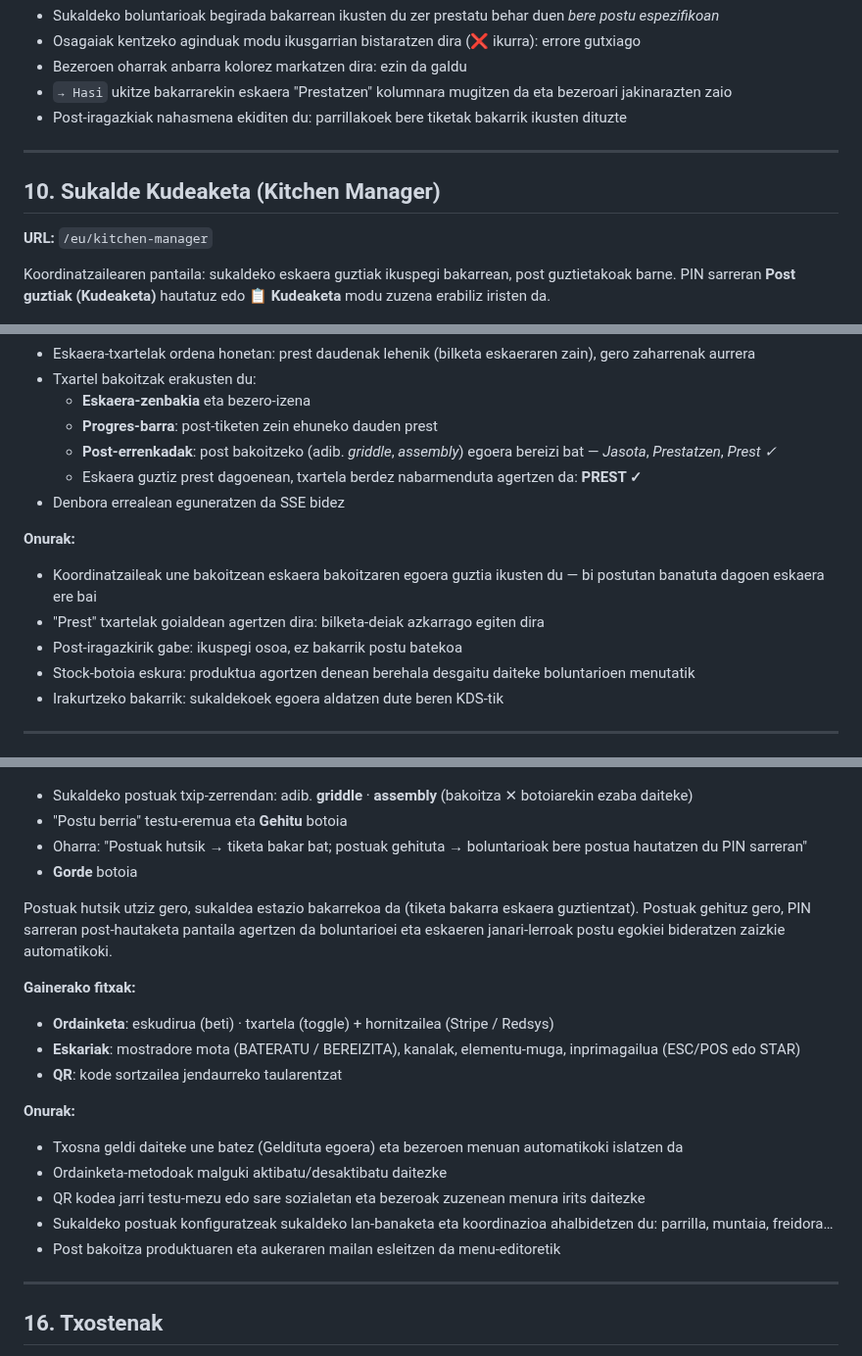
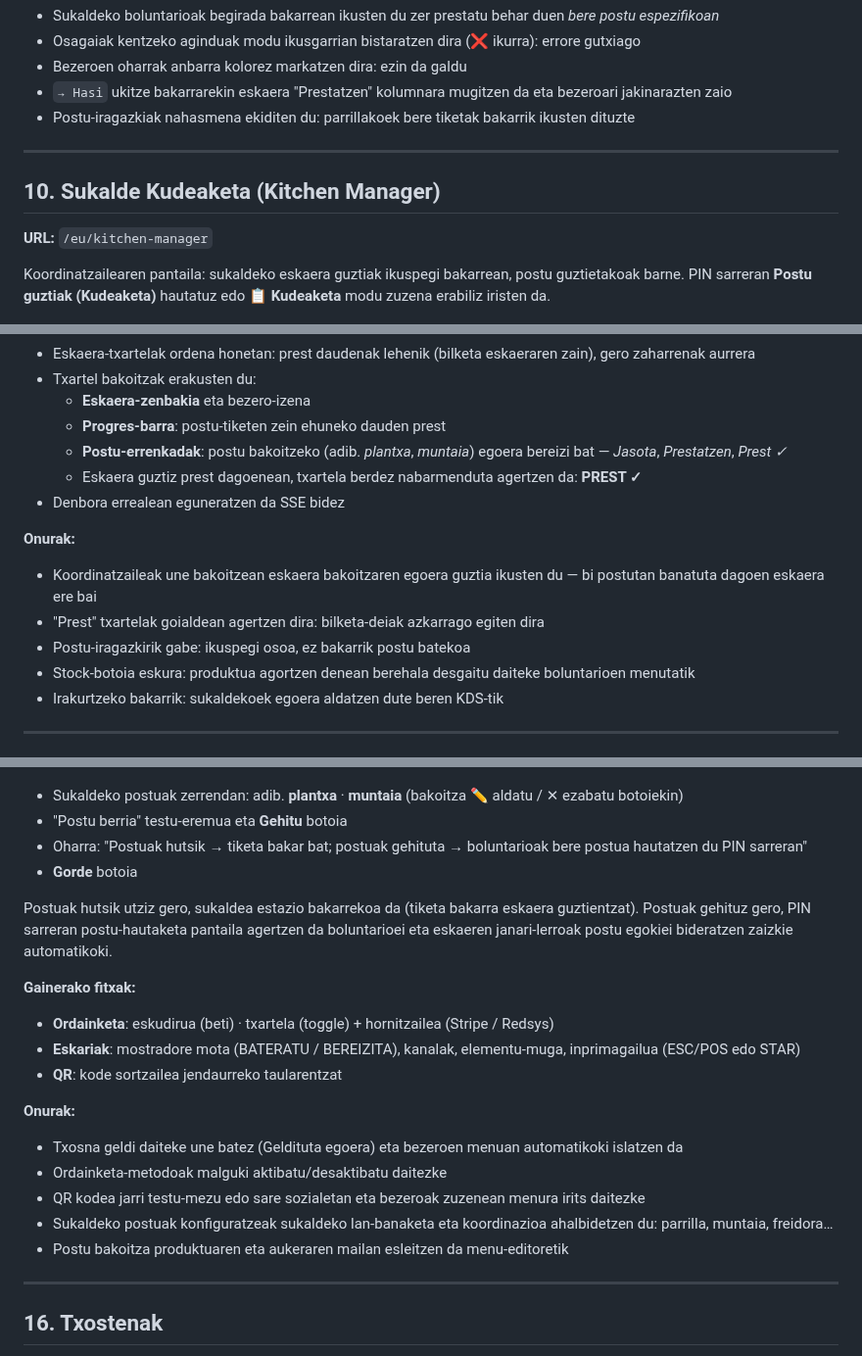
Before and after one commit to gorbeia/testapp-002, a Markdown page: docs/stakeholders/txosnabai-prototipoa.md, 3 parts joined by grey strips. Shown at 98% size. Rendered like a GitHub page.

```diff
--- a/docs/stakeholders/txosnabai-prototipoa.md
+++ b/docs/stakeholders/txosnabai-prototipoa.md
@@ -290,7 +290,7 @@ Txosnak sukaldeko postuak konfiguratuta dituenean (adib. _griddle_, _assembly_),
 - Osagaiak kentzeko aginduak modu ikusgarrian bistaratzen dira (❌ ikurra): errore gutxiago
 - Bezeroen oharrak anbarra kolorez markatzen dira: ezin da galdu
 - `→ Hasi` ukitze bakarrarekin eskaera "Prestatzen" kolumnara mugitzen da eta bezeroari jakinarazten zaio
-- Post-iragazkiak nahasmena ekiditen du: parrillakoek bere tiketak bakarrik ikusten dituzte
+- Postu-iragazkiak nahasmena ekiditen du: parrillakoek bere tiketak bakarrik ikusten dituzte
 
 ---
 
@@ -298,7 +298,7 @@ Txosnak sukaldeko postuak konfiguratuta dituenean (adib. _griddle_, _assembly_),
 
 **URL:** `/eu/kitchen-manager`
 
-Koordinatzailearen pantaila: sukaldeko eskaera guztiak ikuspegi bakarrean, post guztietakoak barne. PIN sarreran **Post guztiak (Kudeaketa)** hautatuz edo **📋 Kudeaketa** modu zuzena erabiliz iristen da.
+Koordinatzailearen pantaila: sukaldeko eskaera guztiak ikuspegi bakarrean, postu guztietakoak barne. PIN sarreran **Postu guztiak (Kudeaketa)** hautatuz edo **📋 Kudeaketa** modu zuzena erabiliz iristen da.
 
 ![Sukalde Kudeaketa — koordinatzaile ikuspegi orokorra](../screenshots/34-kitchen-manager.png)
 
@@ -311,8 +311,8 @@ Koordinatzailearen pantaila: sukaldeko eskaera guztiak ikuspegi bakarrean, post
 - Eskaera-txartelak ordena honetan: prest daudenak lehenik (bilketa eskaeraren zain), gero zaharrenak aurrera
 - Txartel bakoitzak erakusten du:
   - **Eskaera-zenbakia** eta bezero-izena
-  - **Progres-barra**: post-tiketen zein ehuneko dauden prest
-  - **Post-errenkadak**: post bakoitzeko (adib. _griddle_, _assembly_) egoera bereizi bat — _Jasota_, _Prestatzen_, _Prest ✓_
+  - **Progres-barra**: postu-tiketen zein ehuneko dauden prest
+  - **Postu-errenkadak**: postu bakoitzeko (adib. _plantxa_, _muntaia_) egoera bereizi bat — _Jasota_, _Prestatzen_, _Prest ✓_
   - Eskaera guztiz prest dagoenean, txartela berdez nabarmenduta agertzen da: **PREST ✓**
 - Denbora errealean eguneratzen da SSE bidez
 
@@ -320,7 +320,7 @@ Koordinatzailearen pantaila: sukaldeko eskaera guztiak ikuspegi bakarrean, post
 
 - Koordinatzaileak une bakoitzean eskaera bakoitzaren egoera guztia ikusten du — bi postutan banatuta dagoen eskaera ere bai
 - "Prest" txartelak goialdean agertzen dira: bilketa-deiak azkarrago egiten dira
-- Post-iragazkirik gabe: ikuspegi osoa, ez bakarrik postu batekoa
+- Postu-iragazkirik gabe: ikuspegi osoa, ez bakarrik postu batekoa
 - Stock-botoia eskura: produktua agortzen denean berehala desgaitu daiteke boluntarioen menutatik
 - Irakurtzeko bakarrik: sukaldekoek egoera aldatzen dute beren KDS-tik
 
@@ -467,12 +467,12 @@ Txosna bakoitzaren parametroak ezartzeko pantaila. Bost fitxa ditu.
 
 ![Txosna ezarpenak — Sukaldea fitxa (sukaldeko postuak)](../screenshots/35-txosna-settings-kitchen-posts.png)
 
-- Sukaldeko postuak txip-zerrendan: adib. **griddle** · **assembly** (bakoitza ✕ botoiarekin ezaba daiteke)
+- Sukaldeko postuak zerrendan: adib. **plantxa** · **muntaia** (bakoitza ✏️ aldatu / ✕ ezabatu botoiekin)
 - "Postu berria" testu-eremua eta **Gehitu** botoia
 - Oharra: "Postuak hutsik → tiketa bakar bat; postuak gehituta → boluntarioak bere postua hautatzen du PIN sarreran"
 - **Gorde** botoia
 
-Postuak hutsik utziz gero, sukaldea estazio bakarrekoa da (tiketa bakarra eskaera guztientzat). Postuak gehituz gero, PIN sarreran post-hautaketa pantaila agertzen da boluntarioei eta eskaeren janari-lerroak postu egokiei bideratzen zaizkie automatikoki.
+Postuak hutsik utziz gero, sukaldea estazio bakarrekoa da (tiketa bakarra eskaera guztientzat). Postuak gehituz gero, PIN sarreran postu-hautaketa pantaila agertzen da boluntarioei eta eskaeren janari-lerroak postu egokiei bideratzen zaizkie automatikoki.
 
 **Gainerako fitxak:**
 
@@ -486,7 +486,7 @@ Postuak hutsik utziz gero, sukaldea estazio bakarrekoa da (tiketa bakarra eskaer
 - Ordainketa-metodoak malguki aktibatu/desaktibatu daitezke
 - QR kodea jarri testu-mezu edo sare sozialetan eta bezeroak zuzenean menura irits daitezke
 - Sukaldeko postuak konfiguratzeak sukaldeko lan-banaketa eta koordinazioa ahalbidetzen du: parrilla, muntaia, freidora…
-- Post bakoitza produktuaren eta aukeraren mailan esleitzen da menu-editoretik
+- Postu bakoitza produktuaren eta aukeraren mailan esleitzen da menu-editoretik
 
 ---
 
```
Also changed, not shown: other parts of docs/stakeholders/txosnabai-prototipoa.md (+35 -35 lines), docs/stakeholders/txosna-gida-txosten-txostena.md (+35 -35 lines), docs/screenshots/32-pin-post-selection.png, docs/screenshots/34-kitchen-manager.png, docs/screenshots/35-txosna-settings-kitchen-posts.png, docs/screenshots/36-menu-product-kitchenpost.png, docs/screenshots/37-menu-variant-kitchenpost.png, 5 other files.
